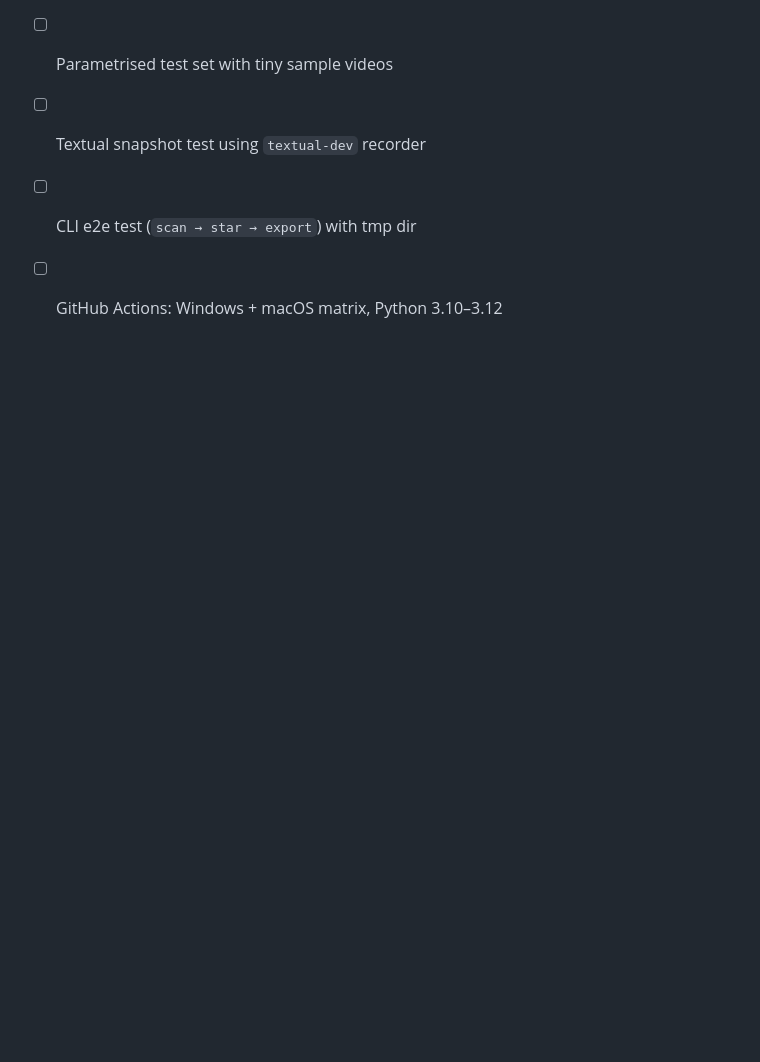
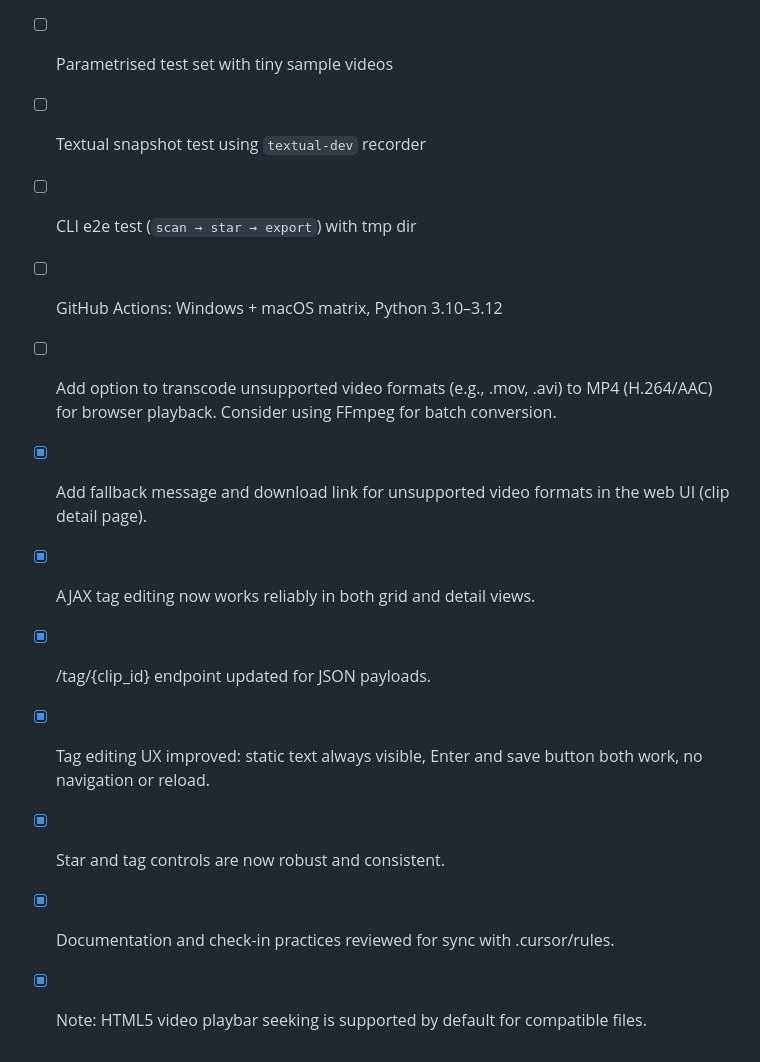
Before and after one commit to stimutak/loopsleuth, a Markdown page: TODO.md, the part around the change printed below. GitHub-like rendering; blank space fills up the shorter version.

Commit message:
Document AJAX tag editing, endpoint fix, UX improvements, and check-in practices. [web-ui][docs]

```diff
--- a/TODO.md
+++ b/TODO.md
@@ -74,4 +88,14 @@
 - [ ] Parametrised test set with tiny sample videos
 - [ ] Textual snapshot test using `textual-dev` recorder
 - [ ] CLI e2e test (`scan → star → export`) with tmp dir
-- [ ] GitHub Actions: Windows + macOS matrix, Python 3.10–3.12
+- [ ] GitHub Actions: Windows + macOS matrix, Python 3.10–3.12
+
+- [ ] Add option to transcode unsupported video formats (e.g., .mov, .avi) to MP4 (H.264/AAC) for browser playback. Consider using FFmpeg for batch conversion.
+- [x] Add fallback message and download link for unsupported video formats in the web UI (clip detail page).
+
+- [x] AJAX tag editing now works reliably in both grid and detail views.
+- [x] /tag/{clip_id} endpoint updated for JSON payloads.
+- [x] Tag editing UX improved: static text always visible, Enter and save button both work, no navigation or reload.
+- [x] Star and tag controls are now robust and consistent.
+- [x] Documentation and check-in practices reviewed for sync with .cursor/rules.
+- [x] Note: HTML5 video playbar seeking is supported by default for compatible files.
```
Also changed, not shown: other parts of TODO.md (+25 -11 lines).
